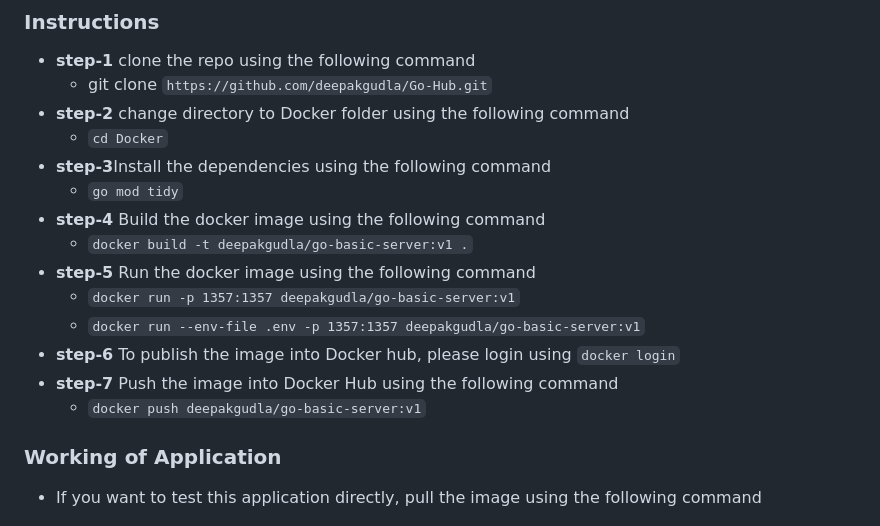
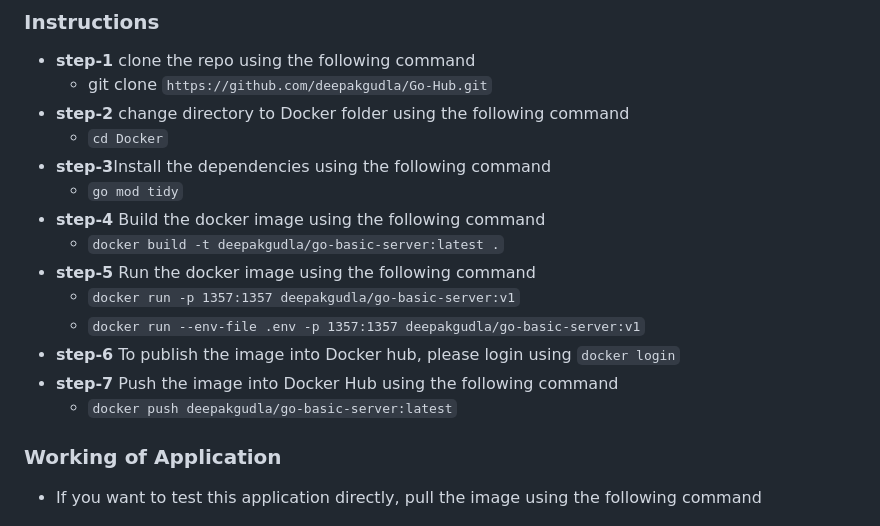
Before and after one commit to deepakgudla/Go-Hub, a Markdown page: Docker/README.md, the part around the change. Rendered like a GitHub page.

```diff
--- a/Docker/README.md
+++ b/Docker/README.md
@@ -22,13 +22,13 @@
 - **step-3**Install the dependencies using the following command
     - `go mod tidy`
 - **step-4** Build the docker image using the following command
-    - `docker build -t deepakgudla/go-basic-server:v1 .`
+    - `docker build -t deepakgudla/go-basic-server:latest .`
 - **step-5** Run the docker image using the following command
     - `docker run -p 1357:1357 deepakgudla/go-basic-server:v1`
     - `docker run --env-file .env -p 1357:1357 deepakgudla/go-basic-server:v1`
 - **step-6** To publish the image into Docker hub, please login using `docker login`
 - **step-7** Push the image into Docker Hub using the following command
-    - `docker push deepakgudla/go-basic-server:v1`
+    - `docker push deepakgudla/go-basic-server:latest`
 
 ### Working of Application
 - If you want to test this application directly, pull the image using the following command
```
